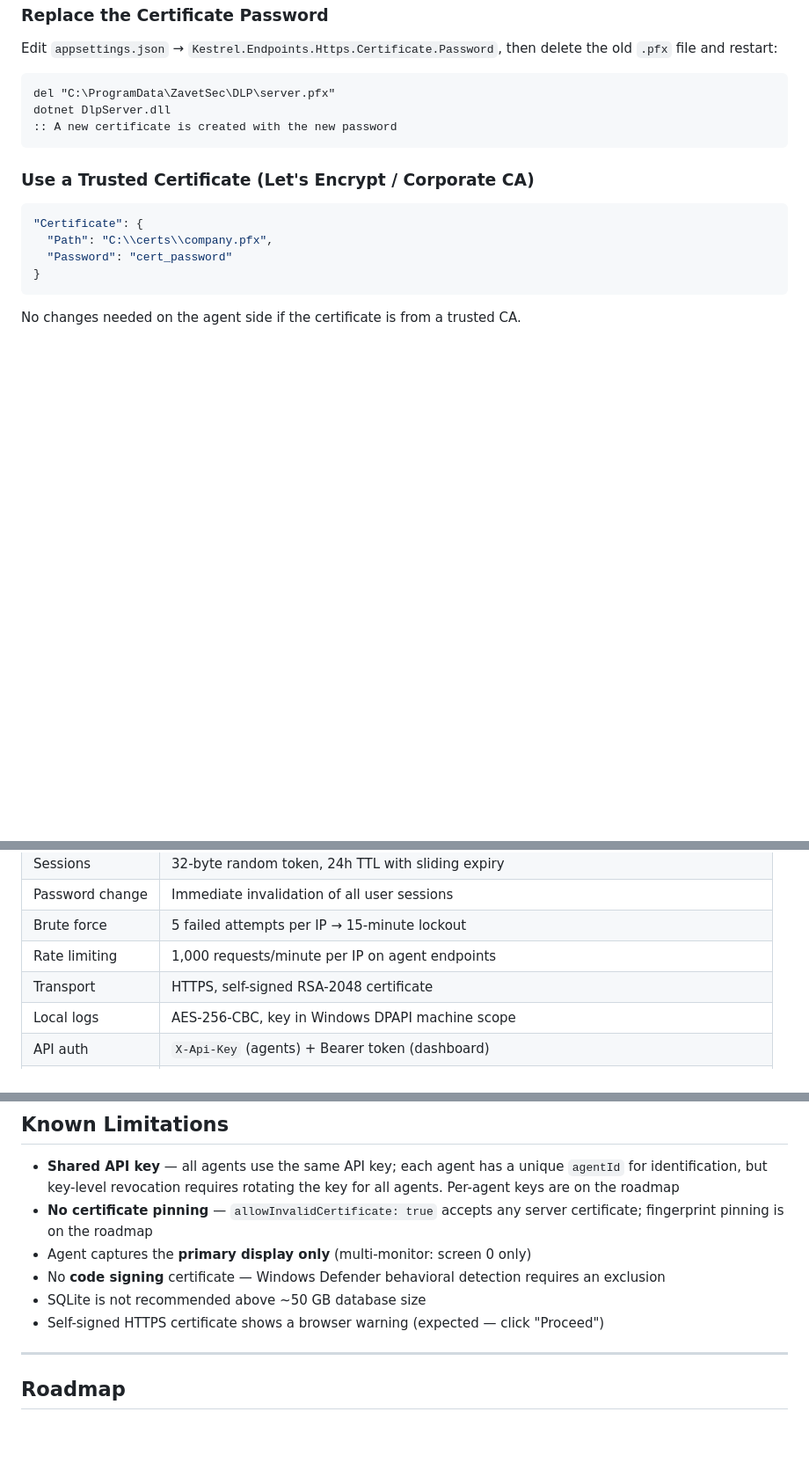
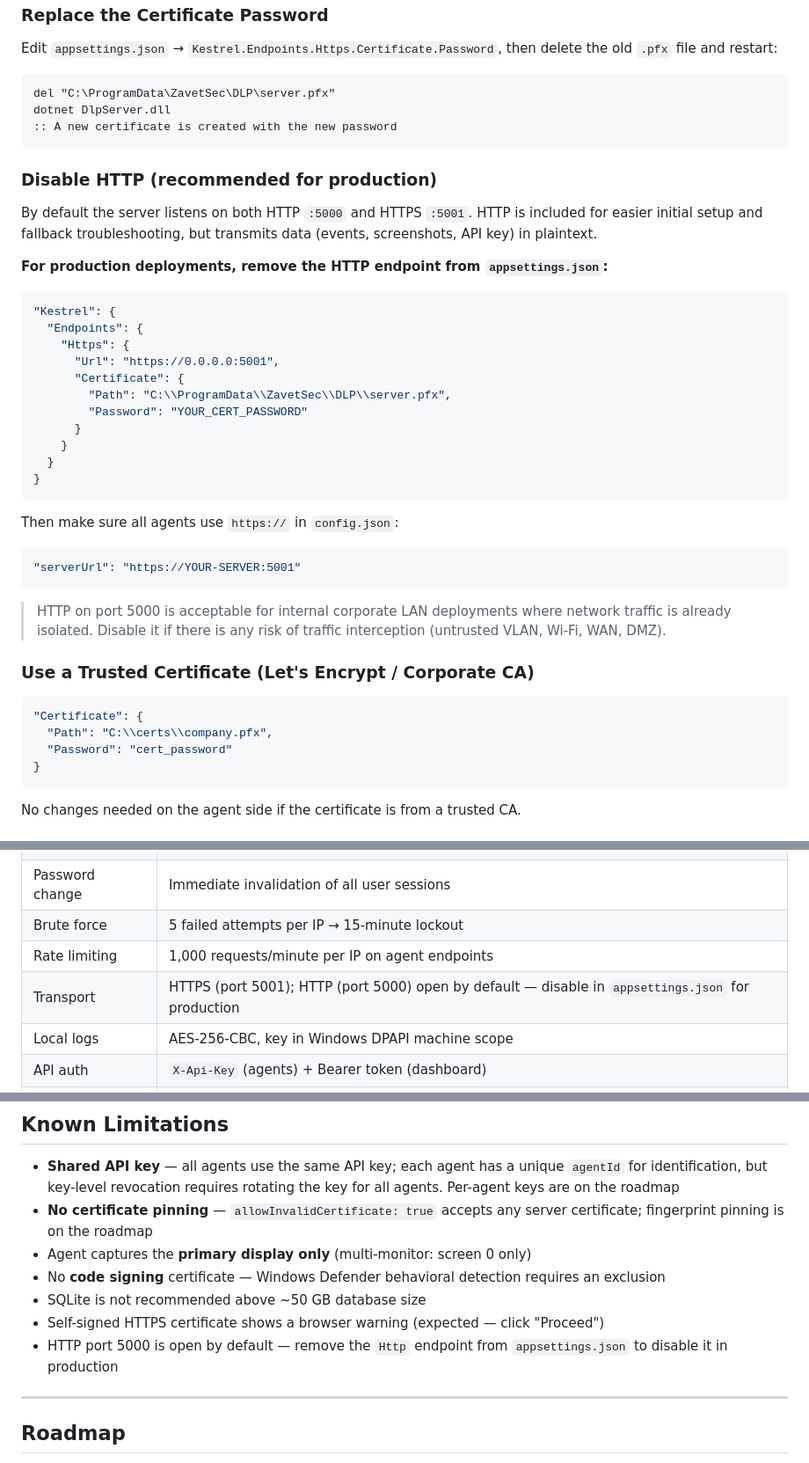
Before and after one commit to zavetsec/zavetsec-dlp, a Markdown page: README.md, 3 parts joined by grey strips. Shown at 88% size. GitHub-like rendering; blank space fills up the shorter version.

````diff
--- a/README.md
+++ b/README.md
@@ -711,6 +711,37 @@ dotnet DlpServer.dll
 :: A new certificate is created with the new password
 ```
 
+### Disable HTTP (recommended for production)
+
+By default the server listens on both HTTP `:5000` and HTTPS `:5001`.
+HTTP is included for easier initial setup and fallback troubleshooting,
+but transmits data (events, screenshots, API key) in plaintext.
+
+**For production deployments, remove the HTTP endpoint from `appsettings.json`:**
+
+```json
+"Kestrel": {
+  "Endpoints": {
+    "Https": {
+      "Url": "https://0.0.0.0:5001",
+      "Certificate": {
+        "Path": "C:\\ProgramData\\ZavetSec\\DLP\\server.pfx",
+        "Password": "YOUR_CERT_PASSWORD"
+      }
+    }
+  }
+}
+```
+
+Then make sure all agents use `https://` in `config.json`:
+```json
+"serverUrl": "https://YOUR-SERVER:5001"
+```
+
+> HTTP on port 5000 is acceptable for internal corporate LAN deployments where
+> network traffic is already isolated. Disable it if there is any risk of traffic
+> interception (untrusted VLAN, Wi-Fi, WAN, DMZ).
+
 ### Use a Trusted Certificate (Let's Encrypt / Corporate CA)
 
 ```json
@@ -1087,7 +1118,7 @@ zavetsec-dlp/
 | Password change | Immediate invalidation of all user sessions |
 | Brute force | 5 failed attempts per IP → 15-minute lockout |
 | Rate limiting | 1,000 requests/minute per IP on agent endpoints |
-| Transport | HTTPS, self-signed RSA-2048 certificate |
+| Transport | HTTPS (port 5001); HTTP (port 5000) open by default — disable in `appsettings.json` for production |
 | Local logs | AES-256-CBC, key in Windows DPAPI machine scope |
 | API auth | `X-Api-Key` (agents) + Bearer token (dashboard) |
 | API key model | Shared key for all agents — see [Roadmap](#roadmap) for per-agent auth |
@@ -1241,6 +1272,7 @@ Typical resource usage on a monitored workstation (measured on Windows 10, idle
 - No **code signing** certificate — Windows Defender behavioral detection requires an exclusion
 - SQLite is not recommended above ~50 GB database size
 - Self-signed HTTPS certificate shows a browser warning (expected — click "Proceed")
+- HTTP port 5000 is open by default — remove the `Http` endpoint from `appsettings.json` to disable it in production
 
 ---
 
````
